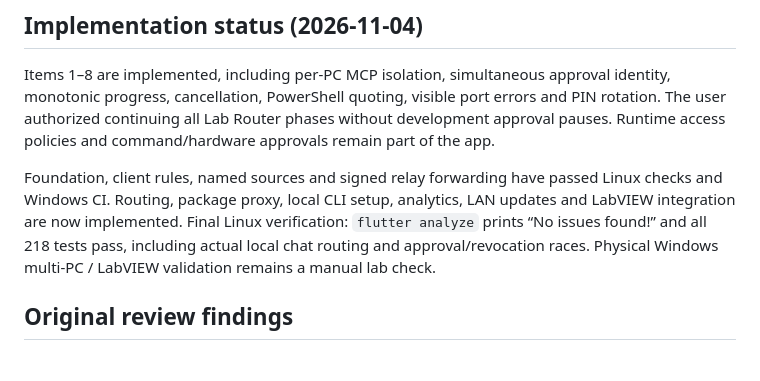
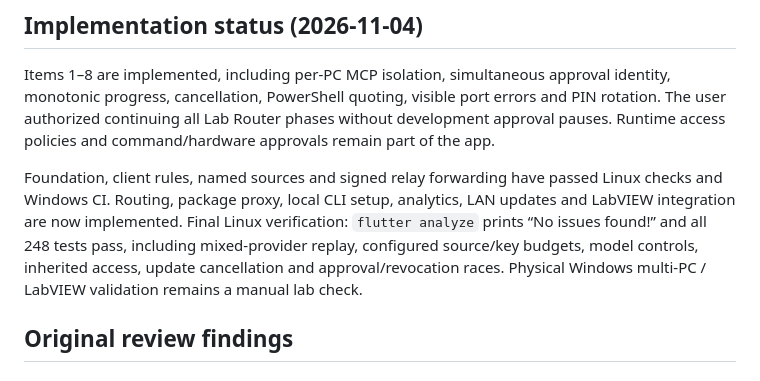
Before and after one commit to Robokks/ai-chatbot, a Markdown page: docs/REVIEW_NOTES.md, the part around the change. Rendered like a GitHub page.

```diff
--- a/docs/REVIEW_NOTES.md
+++ b/docs/REVIEW_NOTES.md
@@ -18,7 +18,8 @@ Runtime access policies and command/hardware approvals remain part of the app.
 Foundation, client rules, named sources and signed relay forwarding have passed Linux checks
 and Windows CI. Routing, package proxy, local CLI setup, analytics, LAN updates and LabVIEW
 integration are now implemented. Final Linux verification: `flutter analyze` prints “No issues found!”
-and all 218 tests pass, including actual local chat routing and approval/revocation races.
+and all 248 tests pass, including mixed-provider replay, configured source/key budgets, model
+controls, inherited access, update cancellation and approval/revocation races.
 Physical Windows multi-PC / LabVIEW validation remains a manual lab check.
 
 ## Original review findings
```
Also changed, not shown: README.md (+11 -4 lines), docs/LAB_ROUTER_PLAN.md (+17 -6 lines).
